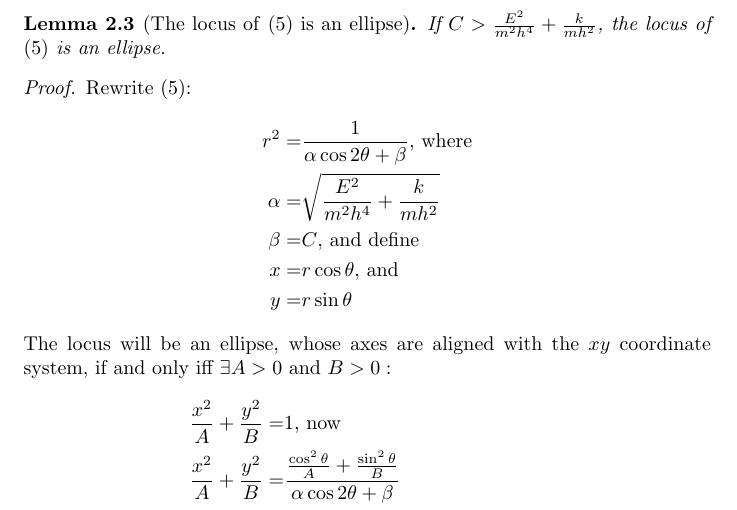
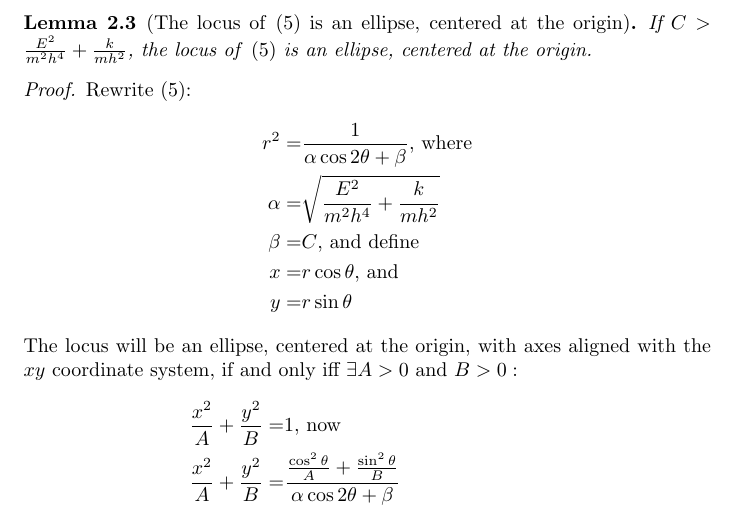
Before and after one commit to weka511/astro, a LaTeX paper (docs/companion.tex): part of page 5 of 14, cut so that both start at the same text. Compiled offline with pdfLaTeX.

Commit message:
Closed #127: completed exercise 2.1

```diff
--- a/docs/companion.tex
+++ b/docs/companion.tex
@@ -128,8 +128,8 @@ From \eqref{eq:theta}
 	r^2 =& \frac{1}{\sqrt{[\frac{E^2}{m^2 h^4} +\frac{k}{m h^2}]}\cos{2\theta+ C}} \numberthis \label{eq:r:theta}
 \end{align*}
 
-\begin{lemma}[The locus of \eqref{eq:r:theta} is an ellipse]\label{lem:ellipse}
-	If $C > \frac{E^2}{m^2 h^4} + \frac{k}{m h^2}$, the locus of \eqref{eq:r:theta} is an ellipse.
+\begin{lemma}[The locus of \eqref{eq:r:theta} is an ellipse, centered at the origin]\label{lem:ellipse}
+	If $C > \frac{E^2}{m^2 h^4} + \frac{k}{m h^2}$, the locus of \eqref{eq:r:theta} is an ellipse, centered at the origin.
 \end{lemma}
 
 \begin{proof}
@@ -141,7 +141,7 @@ From \eqref{eq:theta}
 		x =& r \cos{\theta} \text{, and}\\
 		y =& r \sin{\theta}
 	\end{align*}
-	The locus will be an ellipse, whose axes are aligned with the $xy$ coordinate system, if and only iff $\exists A>0$ and $B>0 :$
+	The locus will be an ellipse, centered at the origin, with axes aligned with the $xy$ coordinate system, if and only iff $\exists A>0$ and $B>0 :$
 	\begin{align*}
 		\frac{x^2}{A}+\frac{y^2}{B}=&1 \text{, now}\\
 		\frac{x^2}{A}+\frac{y^2}{B}=&\frac{\frac{\cos^2\theta}{A}+\frac{\sin^2\theta}{B}}{\alpha \cos{2\theta} + \beta}\\
```
Also changed, not shown: 1 other file.
